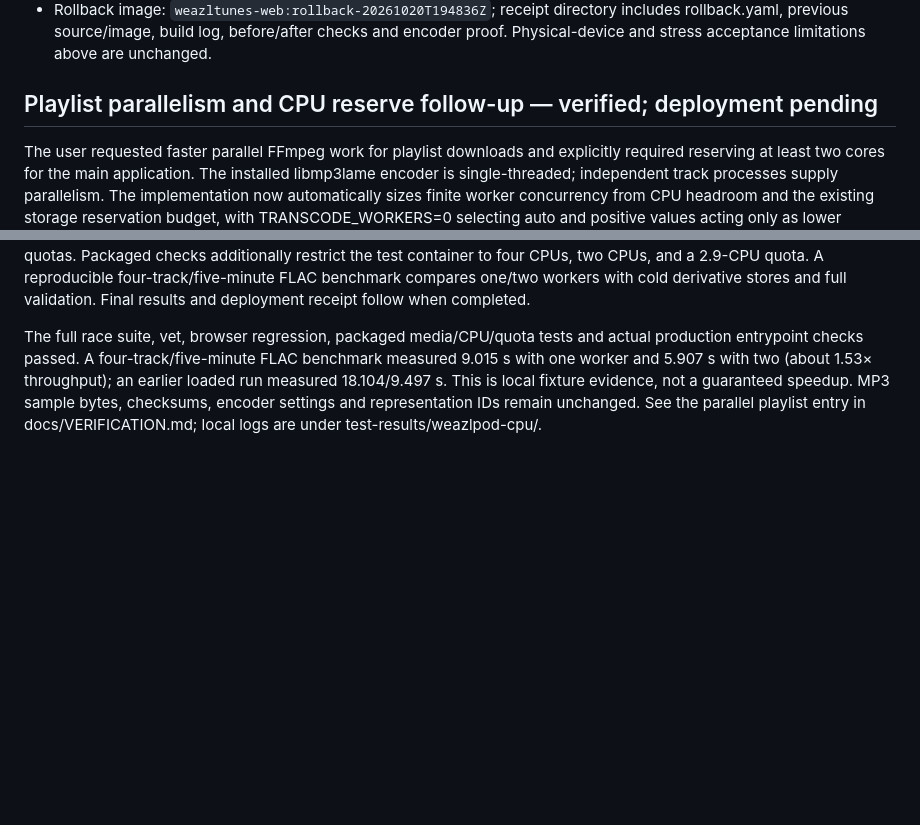
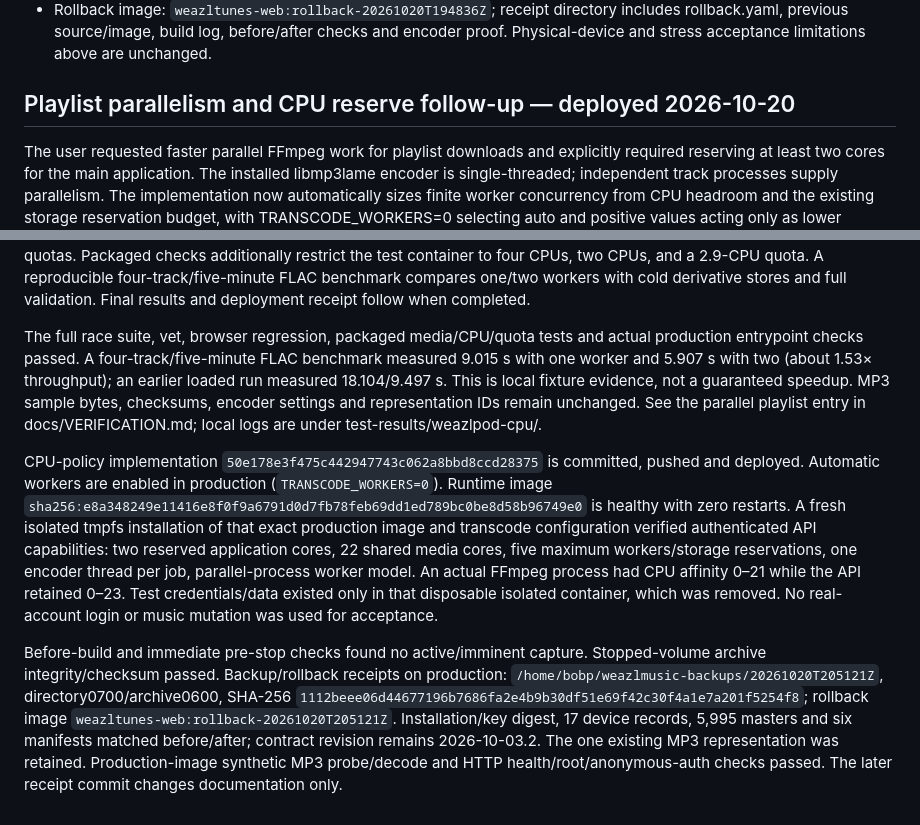
Before and after one commit to bprendie/weazlmusic, a Markdown page: WEAZLPOD_WORKBOOK.md, 2 parts joined by grey strips. GitHub-like rendering; blank space fills up the shorter version.

```diff
--- a/WEAZLPOD_WORKBOOK.md
+++ b/WEAZLPOD_WORKBOOK.md
@@ -182,7 +182,7 @@ The user subsequently authorized commit/push and production deployment, overridi
 - Verified stopped full-volume backup and receipts: `/home/bobp/weazlmusic-backups/20261020T194836Z` on production, directory0700/archive0600. Archive SHA-256 `7bb1bc8ff812b1ffd64f50c2d61dc931ca10242dcee7274bd860abe70d2af923`.
 - Rollback image: `weazltunes-web:rollback-20261020T194836Z`; receipt directory includes rollback.yaml, previous source/image, build log, before/after checks and encoder proof. Physical-device and stress acceptance limitations above are unchanged.
 
-## Playlist parallelism and CPU reserve follow-up — verified; deployment pending
+## Playlist parallelism and CPU reserve follow-up — deployed 2026-10-20
 
 The user requested faster parallel FFmpeg work for playlist downloads and explicitly required reserving at least two cores for the main application. The installed libmp3lame encoder is single-threaded; independent track processes supply parallelism. The implementation now automatically sizes finite worker concurrency from CPU headroom and the existing storage reservation budget, with TRANSCODE_WORKERS=0 selecting auto and positive values acting only as lower ceilings. API capabilities advertise the effective limit, media core pool, two-core reserve, storage slots and parallel-process worker model.
 
@@ -191,3 +191,7 @@ All real server media subprocess paths (FFmpeg, ffprobe, fdkaac, including recor
 Validation covers actual subprocess affinity, parent affinity preservation, cancellation/PID behavior, four simultaneous API preparations, explicit ceiling clamping, SMT siblings, noncontiguous CPU sets, cgroup v1/v2 ancestors and fractional quotas. Packaged checks additionally restrict the test container to four CPUs, two CPUs, and a 2.9-CPU quota. A reproducible four-track/five-minute FLAC benchmark compares one/two workers with cold derivative stores and full validation. Final results and deployment receipt follow when completed.
 
 The full race suite, vet, browser regression, packaged media/CPU/quota tests and actual production entrypoint checks passed. A four-track/five-minute FLAC benchmark measured 9.015 s with one worker and 5.907 s with two (about 1.53× throughput); an earlier loaded run measured 18.104/9.497 s. This is local fixture evidence, not a guaranteed speedup. MP3 sample bytes, checksums, encoder settings and representation IDs remain unchanged. See the parallel playlist entry in docs/VERIFICATION.md; local logs are under test-results/weazlpod-cpu/.
+
+CPU-policy implementation `50e178e3f475c442947743c062a8bbd8ccd28375` is committed, pushed and deployed. Automatic workers are enabled in production (`TRANSCODE_WORKERS=0`). Runtime image `sha256:e8a348249e11416e8f0f9a6791d0d7fb78feb69dd1ed789bc0be8d58b96749e0` is healthy with zero restarts. A fresh isolated tmpfs installation of that exact production image and transcode configuration verified authenticated API capabilities: two reserved application cores, 22 shared media cores, five maximum workers/storage reservations, one encoder thread per job, parallel-process worker model. An actual FFmpeg process had CPU affinity 0–21 while the API retained 0–23. Test credentials/data existed only in that disposable isolated container, which was removed. No real-account login or music mutation was used for acceptance.
+
+Before-build and immediate pre-stop checks found no active/imminent capture. Stopped-volume archive integrity/checksum passed. Backup/rollback receipts on production: `/home/bobp/weazlmusic-backups/20261020T205121Z`, directory0700/archive0600, SHA-256 `1112beee06d44677196b7686fa2e4b9b30df51e69f42c30f4a1e7a201f5254f8`; rollback image `weazltunes-web:rollback-20261020T205121Z`. Installation/key digest, 17 device records, 5,995 masters and six manifests matched before/after; contract revision remains 2026-10-03.2. The one existing MP3 representation was retained. Production-image synthetic MP3 probe/decode and HTTP health/root/anonymous-auth checks passed. The later receipt commit changes documentation only.
```
Also changed, not shown: docs/VERIFICATION.md (+40 -0 lines).
